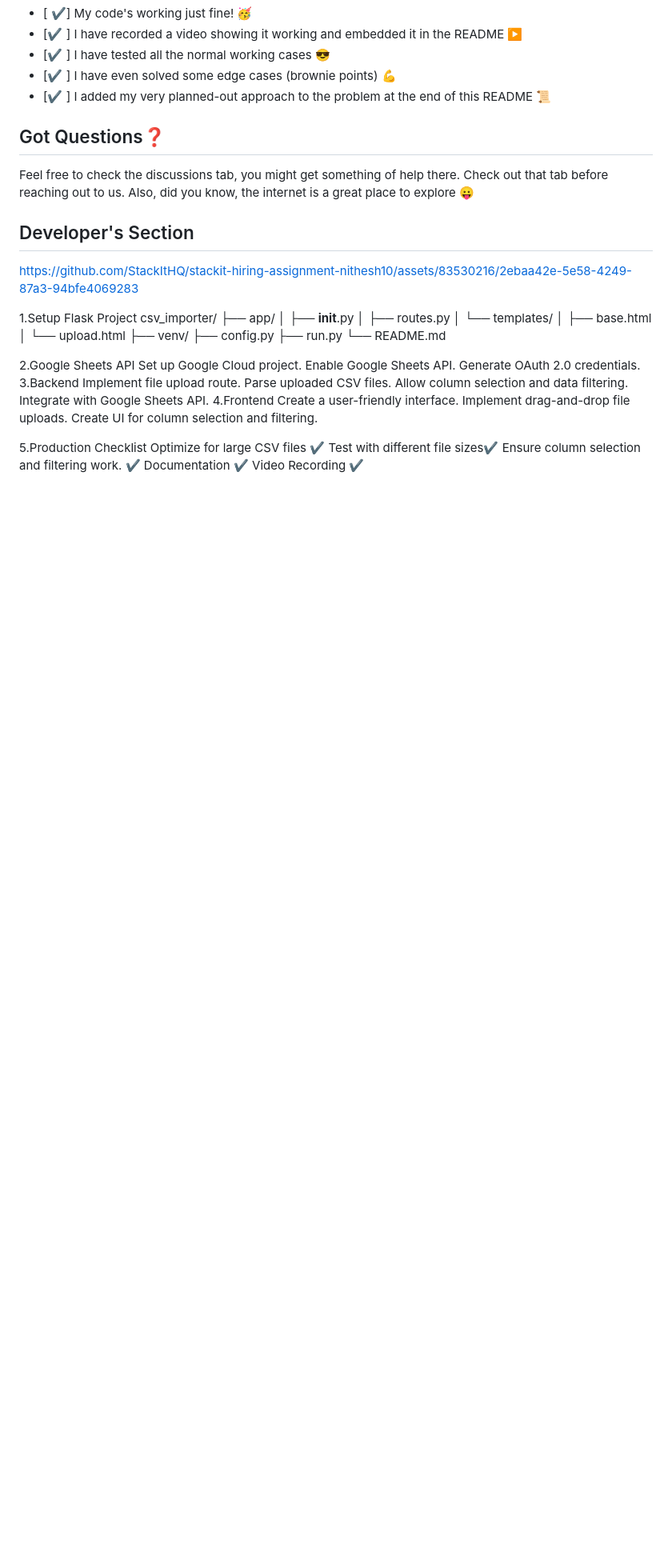
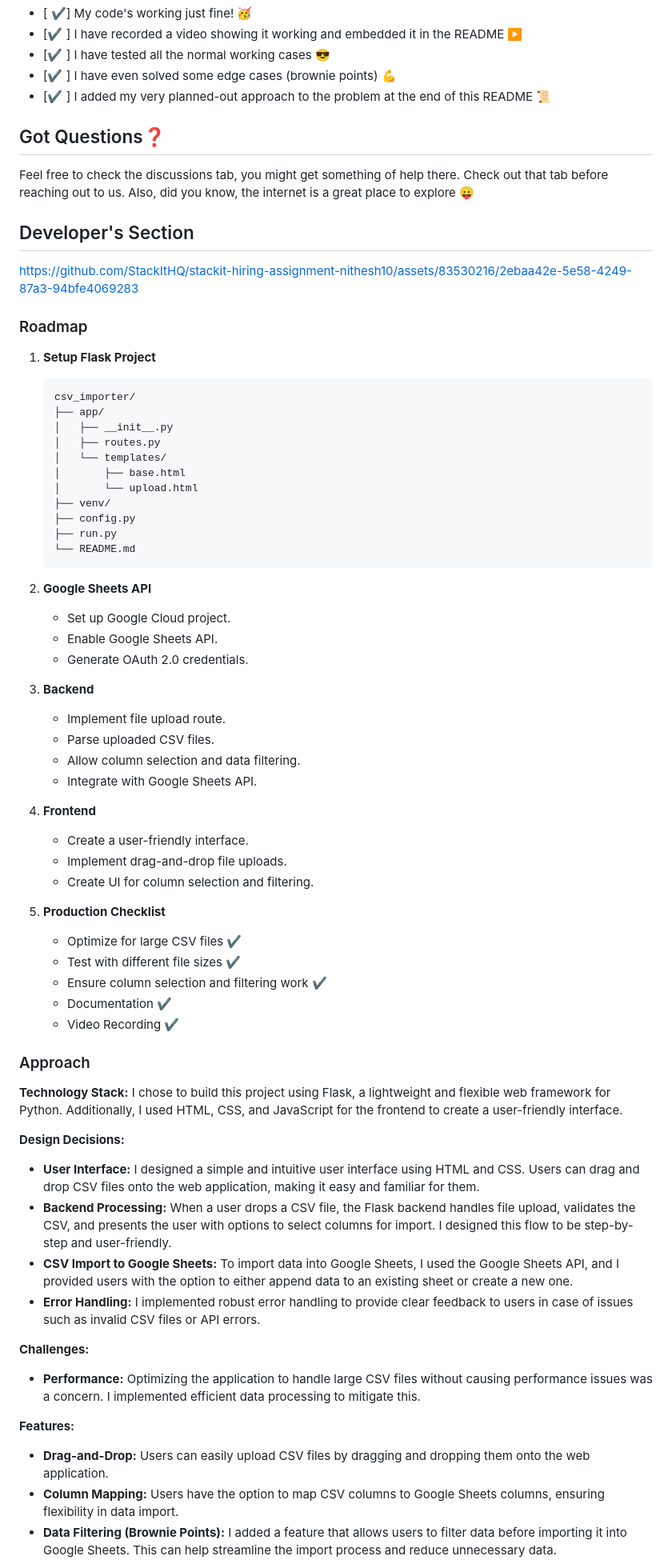
Before and after one commit to StackItHQ/stackit-hiring-assignment-nithesh10, a Markdown page: README.md, the part around one of its changes. Shown at 80% size. GitHub-like rendering; blank space fills up the shorter version.

Commit message:
Update README.md
formating readme

````diff
--- a/README.md
+++ b/README.md
@@ -64,36 +64,61 @@ Feel free to check the discussions tab, you might get something of help there. C
 ## Developer's Section
 https://github.com/StackItHQ/stackit-hiring-assignment-nithesh10/assets/83530216/2ebaa42e-5e58-4249-87a3-94bfe4069283
 
-1.Setup Flask Project
+### Roadmap
+
+1. **Setup Flask Project**
+    ```
     csv_importer/
-        ├── app/
-        │   ├── __init__.py
-        │   ├── routes.py
-        │   └── templates/
-        │       ├── base.html
-        │       └── upload.html
-        ├── venv/
-        ├── config.py
-        ├── run.py
-        └── README.md
+    ├── app/
+    │   ├── __init__.py
+    │   ├── routes.py
+    │   └── templates/
+    │       ├── base.html
+    │       └── upload.html
+    ├── venv/
+    ├── config.py
+    ├── run.py
+    └── README.md
+    ```
 
-2.Google Sheets API
-    Set up Google Cloud project.
-    Enable Google Sheets API.
-    Generate OAuth 2.0 credentials.
-3.Backend
-    Implement file upload route.
-    Parse uploaded CSV files.
-    Allow column selection and data filtering.
-    Integrate with Google Sheets API.
-4.Frontend
-    Create a user-friendly interface.
-    Implement drag-and-drop file uploads.
-    Create UI for column selection and filtering.
+2. **Google Sheets API**
+    - Set up Google Cloud project.
+    - Enable Google Sheets API.
+    - Generate OAuth 2.0 credentials.
 
-5.Production Checklist
-    Optimize for large CSV files ✔️
-    Test with different file sizes✔️
-    Ensure column selection and filtering work. ✔️
-    Documentation ✔️
-    Video Recording ✔️
+3. **Backend**
+    - Implement file upload route.
+    - Parse uploaded CSV files.
+    - Allow column selection and data filtering.
+    - Integrate with Google Sheets API.
+
+4. **Frontend**
+    - Create a user-friendly interface.
+    - Implement drag-and-drop file uploads.
+    - Create UI for column selection and filtering.
+
+5. **Production Checklist**
+    - Optimize for large CSV files ✔️
+    - Test with different file sizes ✔️
+    - Ensure column selection and filtering work ✔️
+    - Documentation ✔️
+    - Video Recording ✔️
+
+### Approach
+
+**Technology Stack:** I chose to build this project using Flask, a lightweight and flexible web framework for Python. Additionally, I used HTML, CSS, and JavaScript for the frontend to create a user-friendly interface.
+
+**Design Decisions:**
+- **User Interface:** I designed a simple and intuitive user interface using HTML and CSS. Users can drag and drop CSV files onto the web application, making it easy and familiar for them.
+- **Backend Processing:** When a user drops a CSV file, the Flask backend handles file upload, validates the CSV, and presents the user with options to select columns for import. I designed this flow to be step-by-step and user-friendly.
+- **CSV Import to Google Sheets:** To import data into Google Sheets, I used the Google Sheets API, and I provided users with the option to either append data to an existing sheet or create a new one.
+- **Error Handling:** I implemented robust error handling to provide clear feedback to users in case of issues such as invalid CSV files or API errors.
+
+**Challenges:**
+- **Performance:** Optimizing the application to handle large CSV files without causing performance issues was a concern. I implemented efficient data processing to mitigate this.
+
+**Features:**
+- **Drag-and-Drop:** Users can easily upload CSV files by dragging and dropping them onto the web application.
+- **Column Mapping:** Users have the option to map CSV columns to Google Sheets columns, ensuring flexibility in data import.
+- **Data Filtering (Brownie Points):** I added a feature that allows users to filter data before importing it into Google Sheets. This can help streamline the import process and reduce unnecessary data.
+
````
Also changed, not shown: other parts of README.md (+14 -0 lines).
